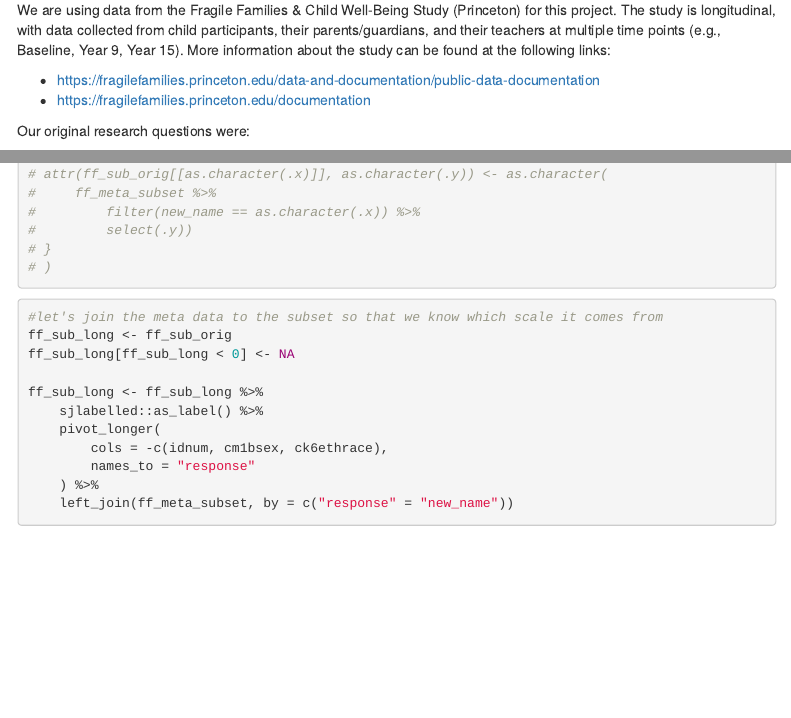
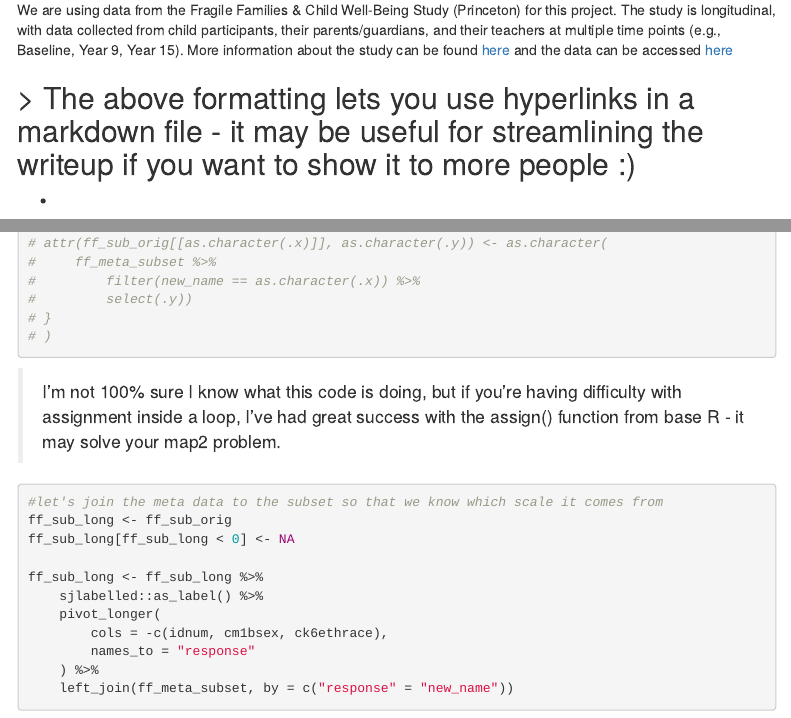
Before and after one commit to havishak/EDLD653-final-project, an R Markdown document (scripts/fp_explore.Rmd): the page in a window 1100 px wide, from 290 px down, and a second part further down, joined at a grey line. Rendered offline with R 4.5, knitr and Pandoc, with nearby package versions; some code elsewhere in the file could not run offline; menus at the side of the page are left out; column names are cleaned by a stand-in for the janitor package.

Commit message:
Zs Peer Review Feedback

````diff
--- a/scripts/fp_explore.Rmd
+++ b/scripts/fp_explore.Rmd
@@ -25,10 +25,11 @@ library(colorblindr)
 library(glue)
 ```
 
-We are using data from the Fragile Families & Child Well-Being Study (Princeton) for this project. The study is longitudinal, with data collected from child participants, their parents/guardians, and their teachers at multiple time points (e.g., Baseline, Year 9, Year 15). More information about the study can be found at the following links:
+We are using data from the Fragile Families & Child Well-Being Study (Princeton) for this project. The study is longitudinal, with data collected from child participants, their parents/guardians, and their teachers at multiple time points (e.g., Baseline, Year 9, Year 15). More information about the study can be found [here](https://fragilefamilies.princeton.edu/documentation) and the data can be accessed [here](https://fragilefamilies.princeton.edu/data-and-documentation/public-data-documentation )
 
-- https://fragilefamilies.princeton.edu/data-and-documentation/public-data-documentation
-- https://fragilefamilies.princeton.edu/documentation
+> The above formatting lets you use hyperlinks in a markdown file - it may be useful for streamlining the writeup if you want to show it to more people :)
+-
+-
 
 Our original research questions were:
 
@@ -173,6 +178,8 @@ for(i in seq_along(var)){
 # }
 # )
 ```
+
+> I'm not 100% sure I know what this code is doing, but if you're having difficulty with assignment inside a loop, I've had great success with the assign() function from base R - it may solve your map2 problem.
 
 ```{r}
 #let's join the meta data to the subset so that we know which scale it comes from
````
Also changed, not shown: scripts/fp_explore.Rmd (8 more changed lines).
